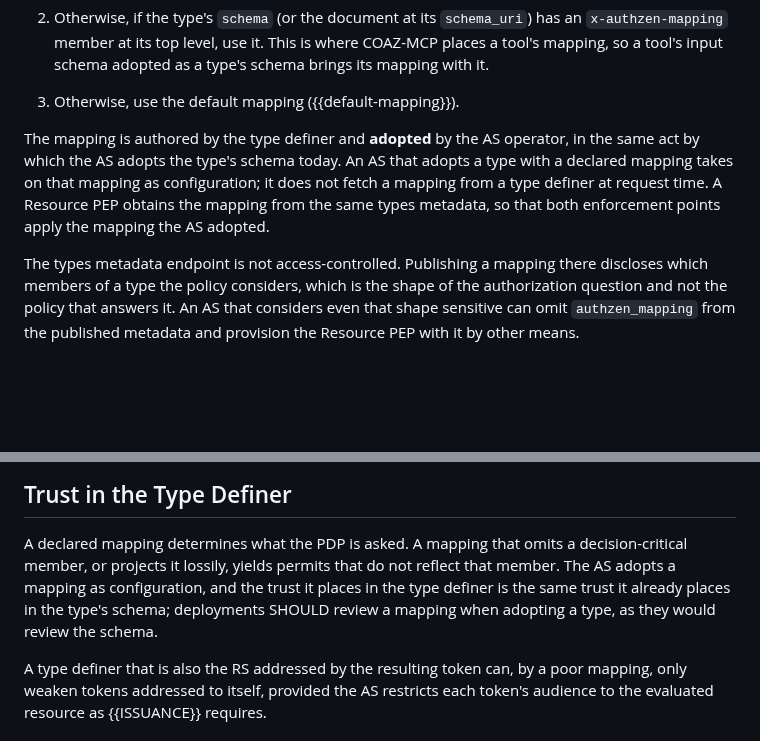
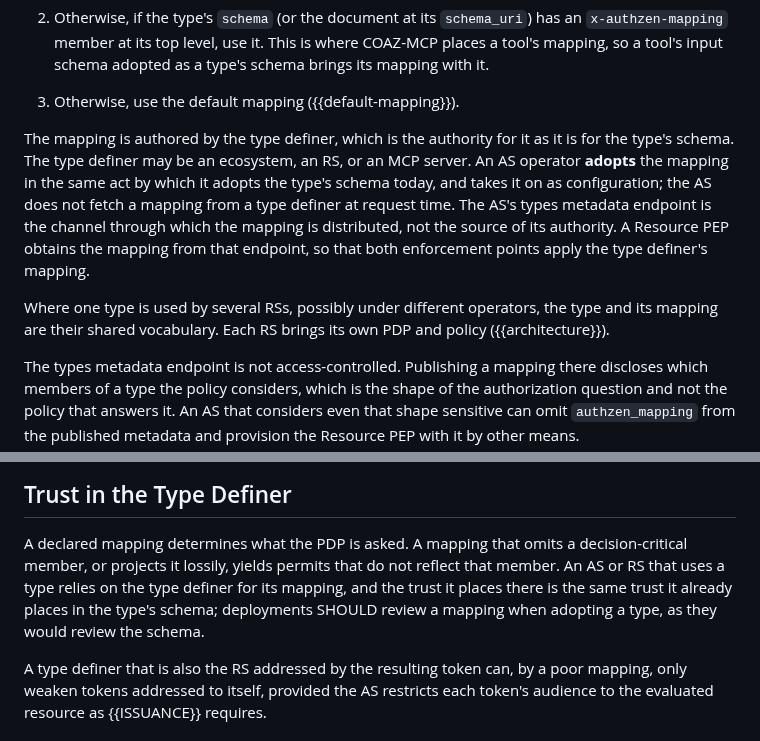
Before and after one commit to ogazitt/oauth-authzen, a Markdown page: draft-gazitt-authzen-coaz-rar.md, 2 parts joined by grey strips. GitHub-like rendering; blank space fills up the shorter version.

Commit message:
Make the type definer, not the AS, the authority for a mapping
Co-Authored-By: Claude Opus 5.5 <noreply@anthropic.com>

```diff
--- a/draft-gazitt-authzen-coaz-rar.md
+++ b/draft-gazitt-authzen-coaz-rar.md
@@ -410,12 +410,19 @@ A PEP selects the mapping for a type as follows:
 
 3. Otherwise, use the default mapping ({{default-mapping}}).
 
-The mapping is authored by the type definer and **adopted** by the AS
-operator, in the same act by which the AS adopts the type's schema today. An
-AS that adopts a type with a declared mapping takes on that mapping as
-configuration; it does not fetch a mapping from a type definer at request
-time. A Resource PEP obtains the mapping from the same types metadata, so that
-both enforcement points apply the mapping the AS adopted.
+The mapping is authored by the type definer, which is the authority for it
+as it is for the type's schema. The type definer may be an ecosystem, an RS,
+or an MCP server. An AS operator **adopts** the mapping in the same act by
+which it adopts the type's schema today, and takes it on as configuration; the
+AS does not fetch a mapping from a type definer at request time. The AS's
+types metadata endpoint is the channel through which the mapping is
+distributed, not the source of its authority. A Resource PEP obtains the
+mapping from that endpoint, so that both enforcement points apply the type
+definer's mapping.
+
+Where one type is used by several RSs, possibly under different operators,
+the type and its mapping are their shared vocabulary. Each RS brings its own
+PDP and policy ({{architecture}}).
 
 The types metadata endpoint is not access-controlled. Publishing a mapping
 there discloses which members of a type the policy considers, which is the
@@ -733,10 +740,10 @@ mapping cannot make it trustworthy.
 
 A declared mapping determines what the PDP is asked. A mapping that omits a
 decision-critical member, or projects it lossily, yields permits that do not
-reflect that member. The AS adopts a mapping as configuration, and the trust
-it places in the type definer is the same trust it already places in the
-type's schema; deployments SHOULD review a mapping when adopting a type, as
-they would review the schema.
+reflect that member. An AS or RS that uses a type relies on the type definer
+for its mapping, and the trust it places there is the same trust it already
+places in the type's schema; deployments SHOULD review a mapping when adopting
+a type, as they would review the schema.
 
 A type definer that is also the RS addressed by the resulting token can, by a
 poor mapping, only weaken tokens addressed to itself, provided the AS
```
